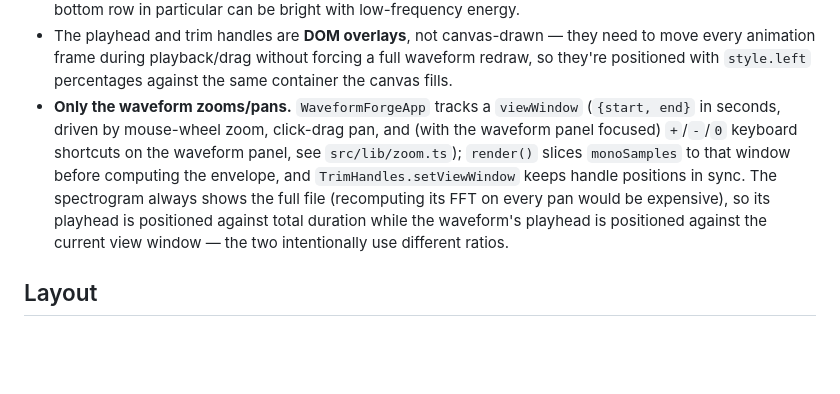
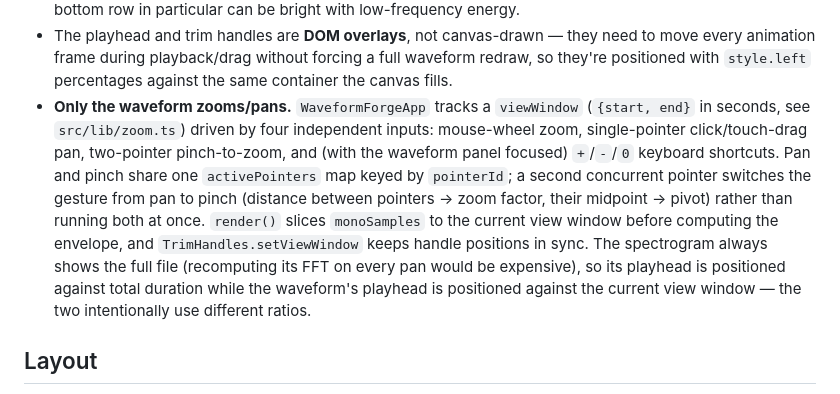
Before and after one commit to ctkrug/waveform-forge, a Markdown page: docs/ARCHITECTURE.md, the part around the change. GitHub-like rendering; blank space fills up the shorter version.

Commit message:
docs: document the pinch-to-zoom pointer state machine

```diff
--- a/docs/ARCHITECTURE.md
+++ b/docs/ARCHITECTURE.md
@@ -72,14 +72,18 @@ re-renders both canvases).
   redraw, so they're positioned with `style.left` percentages against the same
   container the canvas fills.
 - **Only the waveform zooms/pans.** `WaveformForgeApp` tracks a `viewWindow`
-  (`{start, end}` in seconds, driven by mouse-wheel zoom, click-drag pan, and (with the
-  waveform panel focused) `+`/`-`/`0` keyboard shortcuts on the waveform panel, see
-  `src/lib/zoom.ts`); `render()` slices `monoSamples` to that window before computing
-  the envelope, and `TrimHandles.setViewWindow` keeps handle positions in sync. The
-  spectrogram always shows the full file (recomputing its FFT on every pan would be
-  expensive), so its playhead is positioned against total duration while the
-  waveform's playhead is positioned against the current view window — the two
-  intentionally use different ratios.
+  (`{start, end}` in seconds, see `src/lib/zoom.ts`) driven by four independent inputs:
+  mouse-wheel zoom, single-pointer click/touch-drag pan, two-pointer pinch-to-zoom, and
+  (with the waveform panel focused) `+`/`-`/`0` keyboard shortcuts. Pan and pinch share
+  one `activePointers` map keyed by `pointerId`; a second concurrent pointer switches
+  the gesture from pan to pinch (distance between pointers -> zoom factor, their
+  midpoint -> pivot) rather than running both at once. `render()` slices `monoSamples`
+  to the current view window before computing the envelope, and
+  `TrimHandles.setViewWindow` keeps handle positions in sync. The spectrogram always
+  shows the full file (recomputing its FFT on every pan would be expensive), so its
+  playhead is positioned against total duration while the waveform's playhead is
+  positioned against the current view window — the two intentionally use different
+  ratios.
 
 ## Layout
 
```
